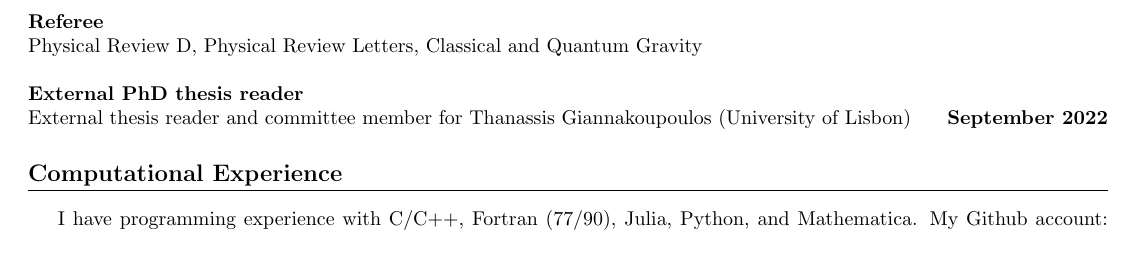
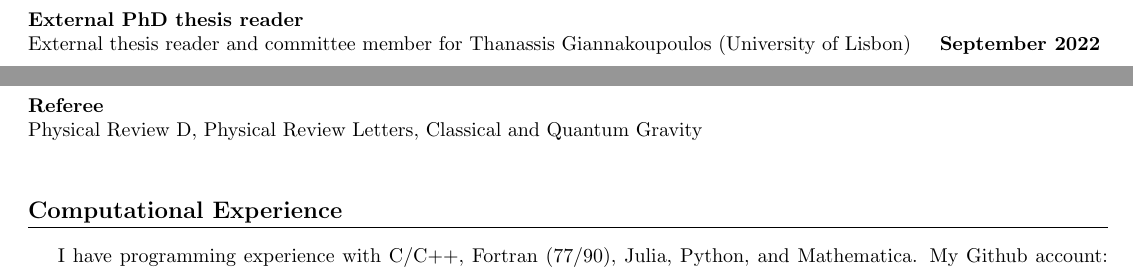
Before and after one commit to JLRipley314/JLRipley314.github.io, a LaTeX CV (cv/cv_jripley.tex): part of page 2 of 4 before the commit and two parts of pages 1 and 2 of 4 after it, the two joined at a grey line, cut so that both start at the same text. Compiled offline with pdfLaTeX.

Commit message:
cv update

```diff
--- a/cv/cv_jripley.tex
+++ b/cv/cv_jripley.tex
@@ -133,6 +133,15 @@ University of Cambridge}
 %=============================================================================
 \section{Professional Activities}
 %-----------------------------------------------------------------------------
+\noindent {\bf External PhD thesis reader}
+\\
+\datedline{External thesis reader and committee member
+    for Thanassis Giannakoupoulos (University of Lisbon)}{
+    September 2022
+}
+\\
+%-----------------------------------------------------------------------------
+\\
 \noindent {\bf University of Cambridge, DAMTP}
 \\
 \datedline{Friday general relativity seminar co-organizer}{
@@ -144,28 +153,21 @@ University of Cambridge}
 }
 \\
 %-----------------------------------------------------------------------------
-\\ \noindent {\bf Princeton University Department of Physics}
+\\
+\noindent {\bf Princeton University Department of Physics}
 \\
 \datedline{Member on the
 Climate and Inclusion Committee}{September 2019-May 2020}
 \\
 %-----------------------------------------------------------------------------
-\\ \noindent {\bf Referee}
+\\
+\noindent {\bf Referee}
 \\
 \datedline{
    Physical Review D,
    Physical Review Letters,
    Classical and Quantum Gravity}{}
 \\
-%-----------------------------------------------------------------------------
-%\datedline{Member of American Physical Society}{
-%	2018-present}
-\\ \noindent {\bf External PhD thesis reader}
-\\
-\datedline{
-    External thesis reader and committee member
-    for Thanassis Giannakoupoulos (University of Lisbon)}{September 2022}
-
 %=============================================================================
 \section{Computational Experience}
 %-----------------------------------------------------------------------------
```
Also changed, not shown: cv/cv_jripley.pdf.
